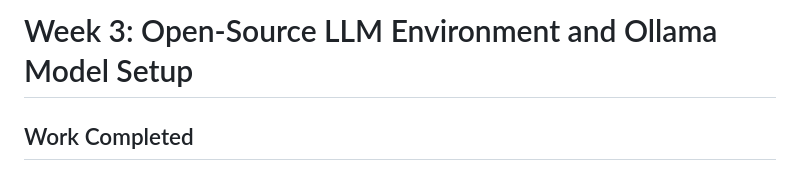
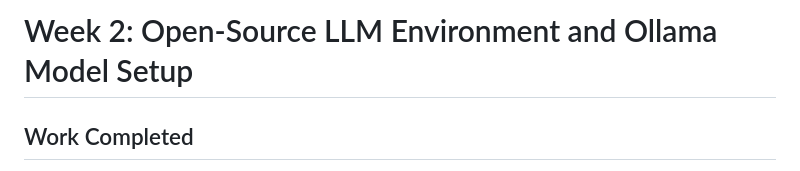
Before and after one commit to prateek071011/UCS-503P, a Markdown page: Journals/Harshvardhan_1024030744/w2_Ollama_LLM.md, the part around the change. GitHub-like rendering.

Commit message:
Correct week number in Ollama LLM setup journal
Updated the week number in the journal entry from Week 3 to Week 2.

```diff
--- a/Journals/Harshvardhan_1024030744/w2_Ollama_LLM.md
+++ b/Journals/Harshvardhan_1024030744/w2_Ollama_LLM.md
@@ -1,4 +1,4 @@
-# Week 3: Open-Source LLM Environment and Ollama Model Setup
+# Week 2: Open-Source LLM Environment and Ollama Model Setup
 
 ## Work Completed
 
```
